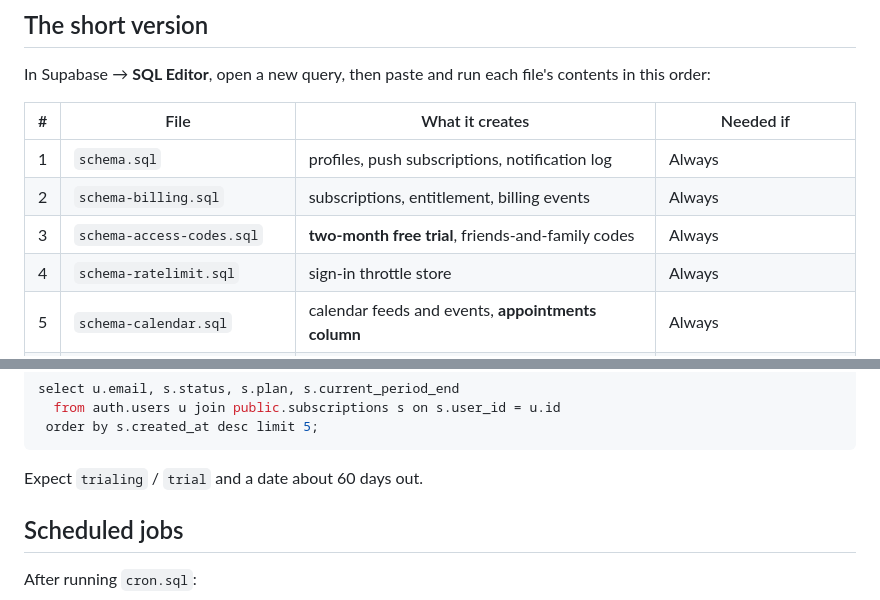
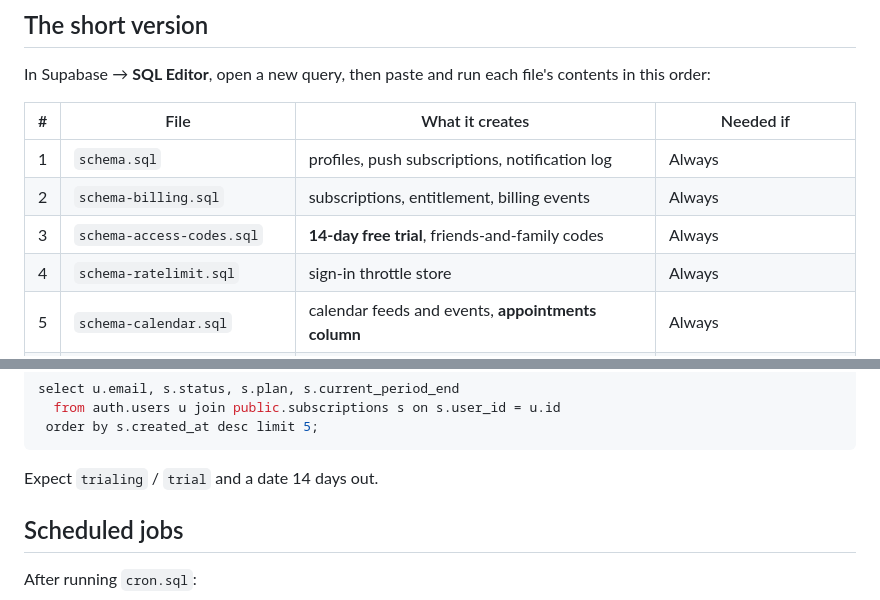
Before and after one commit to AibhlinnAI/pie-timers-app, a Markdown page: supabase/README.md, 2 parts joined by grey strips. GitHub-like rendering.

````diff
--- a/supabase/README.md
+++ b/supabase/README.md
@@ -12,7 +12,7 @@ contents in this order:
 | - | ---- | --------------- | --------- |
 | 1 | `schema.sql` | profiles, push subscriptions, notification log | Always |
 | 2 | `schema-billing.sql` | subscriptions, entitlement, billing events | Always |
-| 3 | `schema-access-codes.sql` | **two-month free trial**, friends-and-family codes | Always |
+| 3 | `schema-access-codes.sql` | **14-day free trial**, friends-and-family codes | Always |
 | 4 | `schema-ratelimit.sql` | sign-in throttle store | Always |
 | 5 | `schema-calendar.sql` | calendar feeds and events, **appointments column** | Always |
 | 6 | `schema-google-calendar.sql` | Google one-click columns | Only for Google |
@@ -64,7 +64,7 @@ select u.email, s.status, s.plan, s.current_period_end
  order by s.created_at desc limit 5;
 ```
 
-Expect `trialing` / `trial` and a date about 60 days out.
+Expect `trialing` / `trial` and a date 14 days out.
 
 ## Scheduled jobs
 
````
Also changed, not shown: DEPLOY.md (+3 -3 lines), app/README.md (+8 -5 lines).
